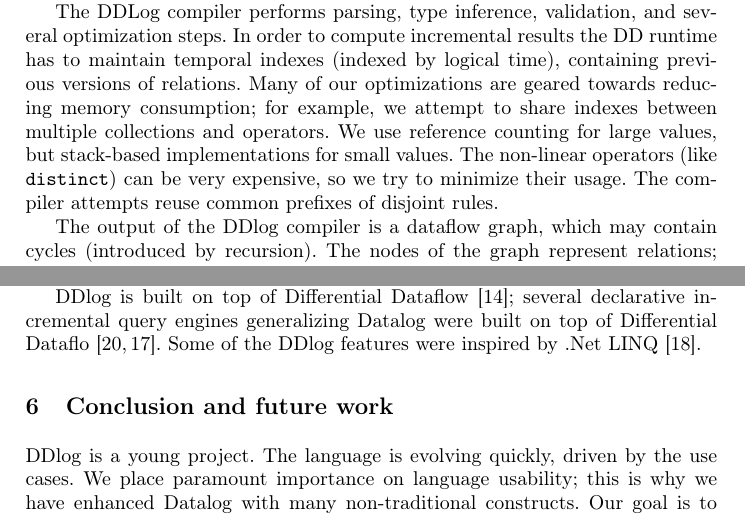
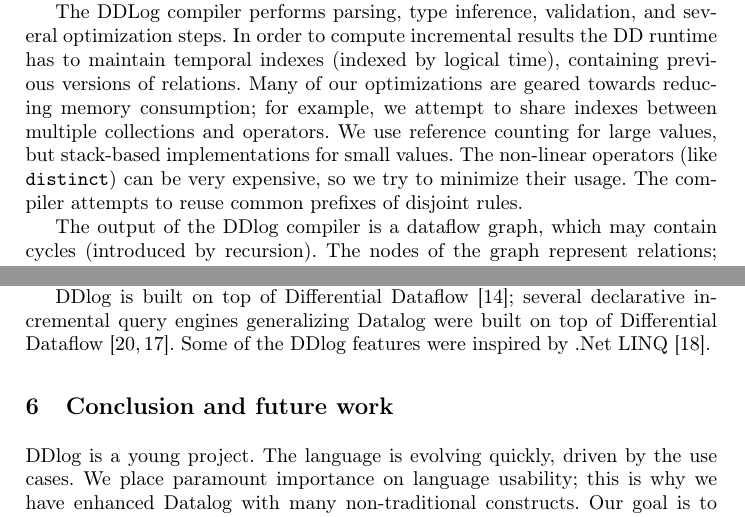
Before and after one commit to vmware/differential-datalog, a LaTeX thesis (doc/datalog2.0-workshop/paper.tex, which reads doc/datalog2.0-workshop/related.tex, doc/datalog2.0-workshop/system.tex): two parts of pages 8 and 11 of 12, joined at a grey line, cut so that both start at the same text. Compiled offline with pdfLaTeX.

Commit message:
doc/workshop: Minor fixes and typo

```diff
--- a/doc/datalog2.0-workshop/related.tex
+++ b/doc/datalog2.0-workshop/related.tex
@@ -21,5 +21,5 @@ data about the performance of the LogicBlox incremental engine.
 DDlog is built on top of Differential
 Dataflow~\cite{differential-dataflow}; several declarative incremental
 query engines generalizing Datalog were built on top of
-Differential Dataflo~\cite{timely-dataflow,differential-dataflow-paper}.  Some of the
+Differential Dataflow~\cite{timely-dataflow,differential-dataflow-paper}.  Some of the
 DDlog features were inspired by .Net LINQ~\cite{meijer-dpcool03}.
--- a/doc/datalog2.0-workshop/system.tex
+++ b/doc/datalog2.0-workshop/system.tex
@@ -35,7 +35,7 @@ example, we attempt to share indexes between multiple collections and
 operators.  We use reference counting for large values, but
 stack-based implementations for small values.  The non-linear
 operators (like \texttt{distinct}) can be very expensive, so we try to
-minimize their usage.  The compiler attempts reuse common prefixes of
+minimize their usage.  The compiler attempts to reuse common prefixes of
 disjoint rules.
 
 \begin{figure}
```
Also changed, not shown: doc/datalog2.0-workshop/paper.pdf.
